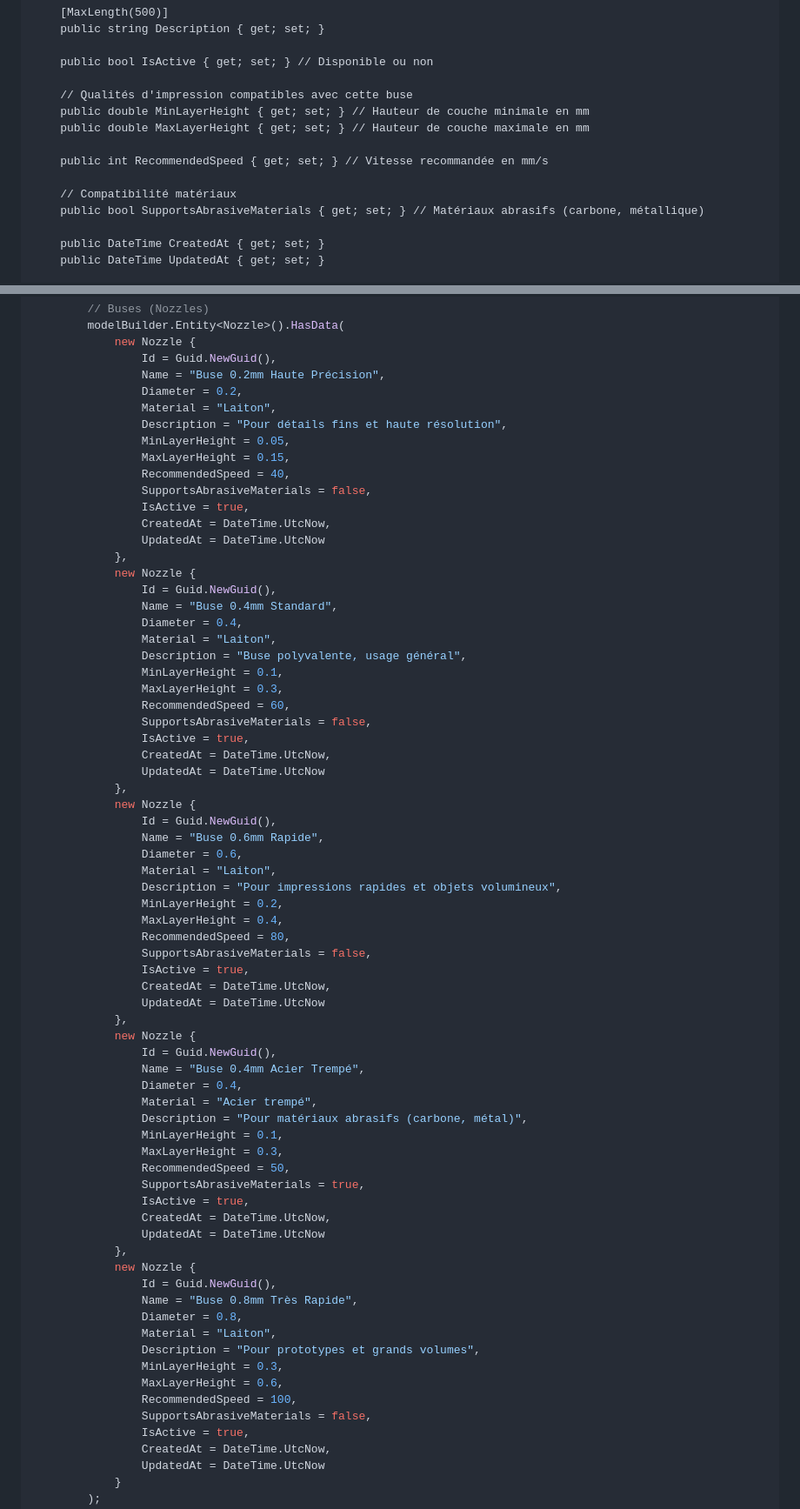
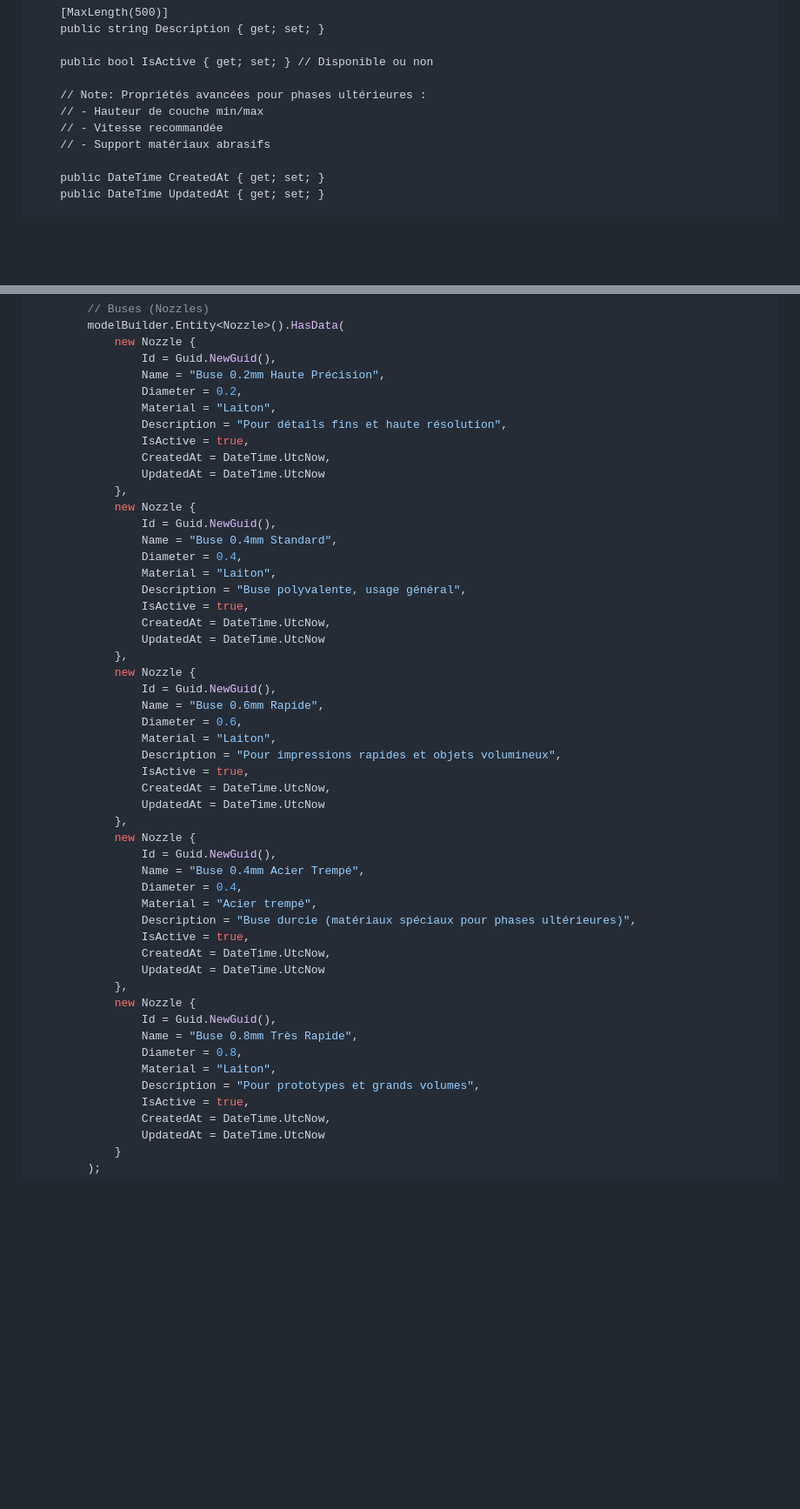
Before and after one commit to bigboss2944/Print3d-Finder-Figma, a Markdown page: ARCHITECTURE_TECHNIQUE.md, 2 parts joined by grey strips. Shown at 87% size. Drawn GitHub-style; blank space fills up the shorter version.

Commit message:
Simplify nozzle management for Phase 1: remove advanced properties (layer height, speed, abrasive materials)
Co-authored-by: bigboss2944 <51483078+bigboss2944@users.noreply.github.com>

```diff
--- a/ARCHITECTURE_TECHNIQUE.md
+++ b/ARCHITECTURE_TECHNIQUE.md
@@ -1499,14 +1489,10 @@ public class Nozzle
 
     public bool IsActive { get; set; } // Disponible ou non
 
-    // Qualités d'impression compatibles avec cette buse
-    public double MinLayerHeight { get; set; } // Hauteur de couche minimale en mm
-    public double MaxLayerHeight { get; set; } // Hauteur de couche maximale en mm
-
-    public int RecommendedSpeed { get; set; } // Vitesse recommandée en mm/s
-
-    // Compatibilité matériaux
-    public bool SupportsAbrasiveMaterials { get; set; } // Matériaux abrasifs (carbone, métallique)
+    // Note: Propriétés avancées pour phases ultérieures :
+    // - Hauteur de couche min/max
+    // - Vitesse recommandée
+    // - Support matériaux abrasifs
 
     public DateTime CreatedAt { get; set; }
     public DateTime UpdatedAt { get; set; }
@@ -1627,10 +1613,6 @@ public class ApplicationDbContext : IdentityDbContext<User>
                 Diameter = 0.2,
                 Material = "Laiton",
                 Description = "Pour détails fins et haute résolution",
-                MinLayerHeight = 0.05,
-                MaxLayerHeight = 0.15,
-                RecommendedSpeed = 40,
-                SupportsAbrasiveMaterials = false,
                 IsActive = true,
                 CreatedAt = DateTime.UtcNow,
                 UpdatedAt = DateTime.UtcNow
@@ -1641,10 +1623,6 @@ public class ApplicationDbContext : IdentityDbContext<User>
                 Diameter = 0.4,
                 Material = "Laiton",
                 Description = "Buse polyvalente, usage général",
-                MinLayerHeight = 0.1,
-                MaxLayerHeight = 0.3,
-                RecommendedSpeed = 60,
-                SupportsAbrasiveMaterials = false,
                 IsActive = true,
                 CreatedAt = DateTime.UtcNow,
                 UpdatedAt = DateTime.UtcNow
@@ -1655,10 +1633,6 @@ public class ApplicationDbContext : IdentityDbContext<User>
                 Diameter = 0.6,
                 Material = "Laiton",
                 Description = "Pour impressions rapides et objets volumineux",
-                MinLayerHeight = 0.2,
-                MaxLayerHeight = 0.4,
-                RecommendedSpeed = 80,
-                SupportsAbrasiveMaterials = false,
                 IsActive = true,
                 CreatedAt = DateTime.UtcNow,
                 UpdatedAt = DateTime.UtcNow
@@ -1668,11 +1642,7 @@ public class ApplicationDbContext : IdentityDbContext<User>
                 Name = "Buse 0.4mm Acier Trempé",
                 Diameter = 0.4,
                 Material = "Acier trempé",
-                Description = "Pour matériaux abrasifs (carbone, métal)",
-                MinLayerHeight = 0.1,
-                MaxLayerHeight = 0.3,
-                RecommendedSpeed = 50,
-                SupportsAbrasiveMaterials = true,
+                Description = "Buse durcie (matériaux spéciaux pour phases ultérieures)",
                 IsActive = true,
                 CreatedAt = DateTime.UtcNow,
                 UpdatedAt = DateTime.UtcNow
@@ -1683,10 +1653,6 @@ public class ApplicationDbContext : IdentityDbContext<User>
                 Diameter = 0.8,
                 Material = "Laiton",
                 Description = "Pour prototypes et grands volumes",
-                MinLayerHeight = 0.3,
-                MaxLayerHeight = 0.6,
-                RecommendedSpeed = 100,
-                SupportsAbrasiveMaterials = false,
                 IsActive = true,
                 CreatedAt = DateTime.UtcNow,
                 UpdatedAt = DateTime.UtcNow
```
Also changed, not shown: other parts of ARCHITECTURE_TECHNIQUE.md (+4 -14 lines), CAHIER_DES_CHARGES.md (+1 -6 lines).
